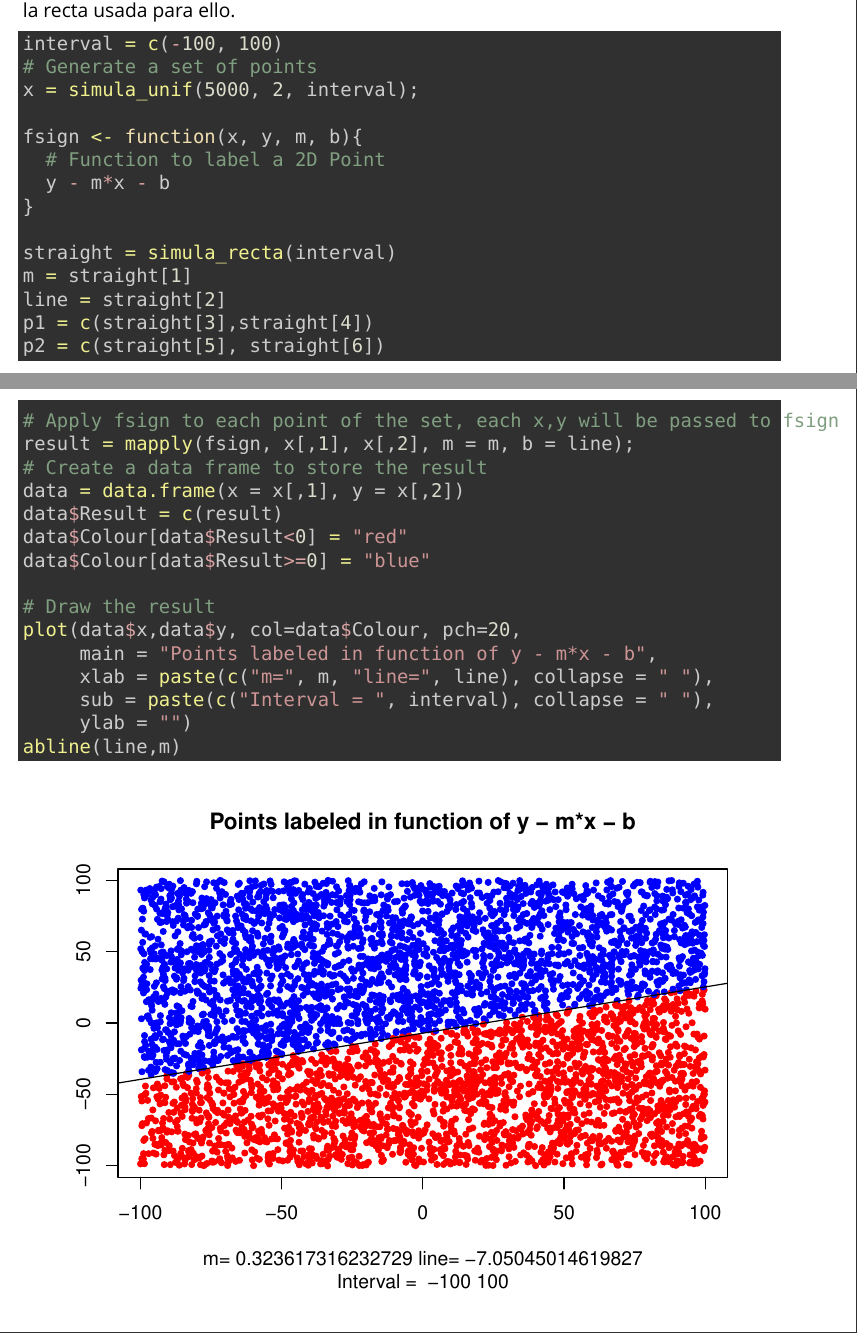
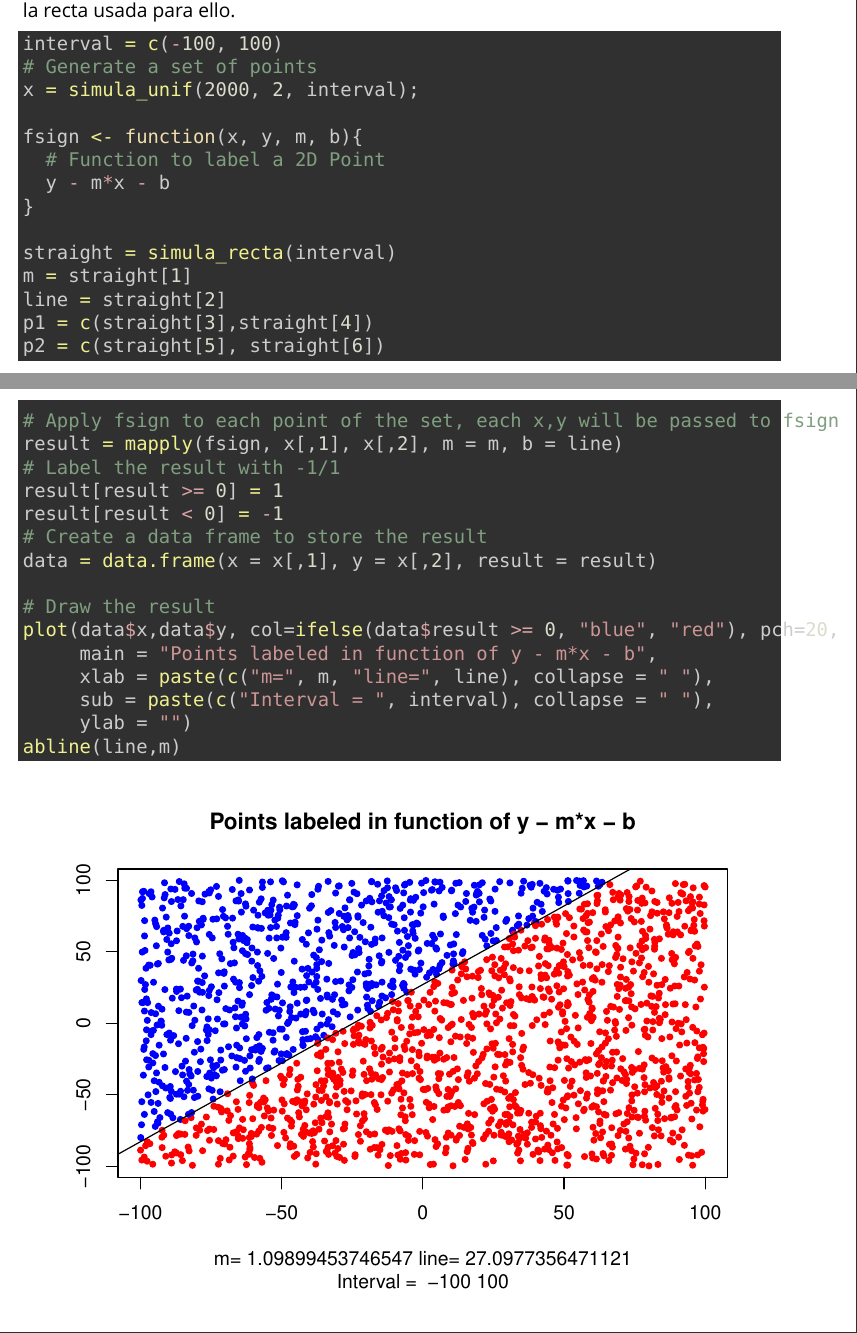
Before and after one commit to elbaulp/grado_informatica_machine_learning, an R Markdown document (P1/P1.Rmd): two parts of pages 10 and 11 of 14, joined at a grey line, cut so that both start at the same text. Rendered offline with R 4.5, knitr and Pandoc, then LaTeX, with nearby package versions; a font, style sheet, LaTeX package, included part or bibliography that could not be used is replaced or left out.

Commit message:
Simplying ex 6

````diff
--- a/P1/P1.Rmd
+++ b/P1/P1.Rmd
@@ -144,7 +144,7 @@ Generar una muestra 2D de puntos usando _simula_unif_ y etiquetar la muestra usa
 ```{r}
 interval = c(-100, 100)
 # Generate a set of points
-x = simula_unif(5000, 2, interval);
+x = simula_unif(2000, 2, interval);
 
 fsign <- function(x, y, m, b){
   # Function to label a 2D Point
@@ -158,15 +158,15 @@ p1 = c(straight[3],straight[4])
 p2 = c(straight[5], straight[6])
 
 # Apply fsign to each point of the set, each x,y will be passed to fsign
-result = mapply(fsign, x[,1], x[,2], m = m, b = line);
+result = mapply(fsign, x[,1], x[,2], m = m, b = line)
+# Label the result with -1/1
+result[result >= 0] = 1
+result[result < 0] = -1
 # Create a data frame to store the result
-data = data.frame(x = x[,1], y = x[,2])
-data$Result = c(result)
-data$Colour[data$Result<0] = "red"
-data$Colour[data$Result>=0] = "blue"
+data = data.frame(x = x[,1], y = x[,2], result = result)
 
 # Draw the result
-plot(data$x,data$y, col=data$Colour, pch=20,
+plot(data$x,data$y, col=ifelse(data$result >= 0, "blue", "red"), pch=20,
      main = "Points labeled in function of y - m*x - b",
      xlab = paste(c("m=", m, "line=", line), collapse = " "),
      sub = paste(c("Interval = ", interval), collapse = " "),
````
